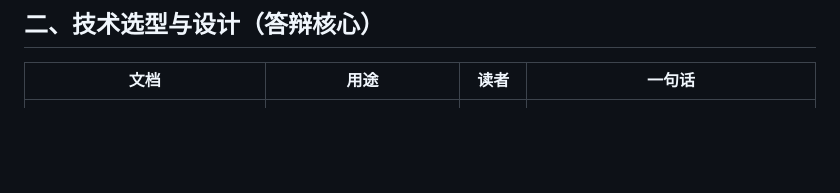
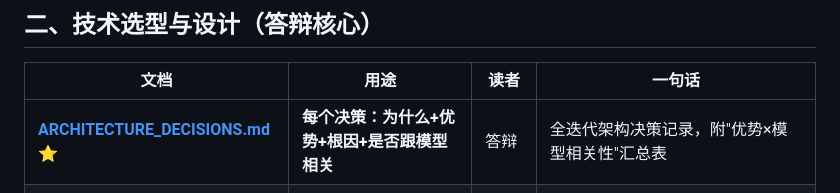
Before and after one commit to WeijieCao77/jingyu-task, a Markdown page: DOCS.md, the part around the change. Rendered like a GitHub page; blank space fills up the shorter version.

```diff
--- a/DOCS.md
+++ b/DOCS.md
@@ -30,6 +30,7 @@
 
 | 文档 | 用途 | 读者 | 一句话 |
 |---|---|---|---|
+| **[ARCHITECTURE_DECISIONS.md](ARCHITECTURE_DECISIONS.md)** ⭐ | **每个决策：为什么+优势+根因+是否跟模型相关** | 答辩 | 全迭代架构决策记录，附"优势×模型相关性"汇总表 |
 | **[DESIGN.md](DESIGN.md)** | 选型理由 + 证据 + 延迟预算 + 中国落地 + 存储 + 回访 + Serverless | 答辩/工程 | 为什么 Pipeline 不用 s2s、各环节选型、25 秒预算、数据存哪、回访画像 |
 | **[FRAMEWORK_RESEARCH.md](FRAMEWORK_RESEARCH.md)** | 框架市场调研报告 | 答辩/选型 | LiveKit vs Pipecat/TEN/Vapi/Retell/云直连，决策矩阵 + 为什么不用它们 |
 | **[MODELS.md](MODELS.md)** | 模型可换架构 | 你/客户/答辩 | 现在用哪个模型、怎么换、客户可选任意模型（含国内）、加新 provider |
```
Also changed, not shown: ARCHITECTURE_DECISIONS.md (added, +169 -0 lines), README.md (+1 -1 lines).
